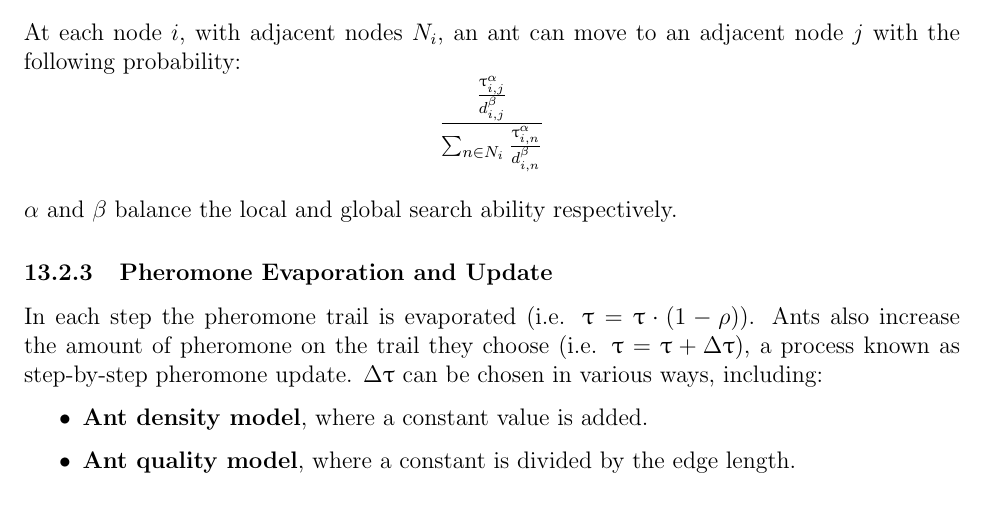
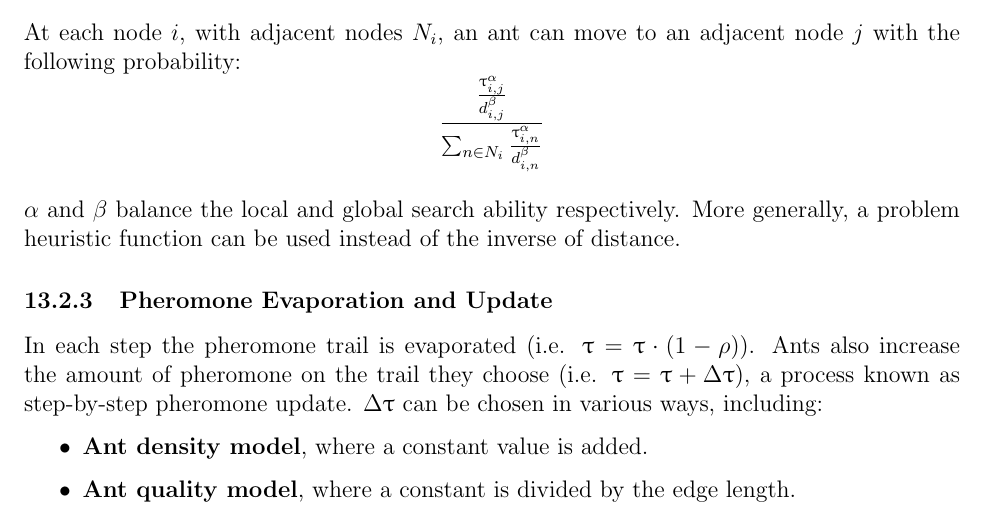
Before and after one commit to m-socha/ECE-457A-Notes, a LaTeX document (notes.tex): part of page 35 of 36, cut so that both start at the same text. Compiled offline with pdfLaTeX.

Commit message:
Add note that problem heuristic can be used in ACO.

```diff
--- a/notes.tex
+++ b/notes.tex
@@ -850,7 +850,8 @@
         At each node $i$, with adjacent nodes $N_i$, an ant can move to an adjacent node $j$ with the following probability:
         $$\frac{\frac{\uptau_{i,j}^\alpha}{d_{i,j}^\beta}}{\sum_{n \in N_i} \frac{\uptau_{i,n}^\alpha}{d_{i,n}^\beta}}$$
 
-        $\alpha$ and $\beta$ balance the local and global search ability respectively.
+        $\alpha$ and $\beta$ balance the local and global search ability respectively. More generally, a problem heuristic function can be used instead of the
+        inverse of distance.
 
       \subsubsection{Pheromone Evaporation and Update}
         In each step the pheromone trail is evaporated (i.e. $\uptau = \uptau \cdot (1 - \rho)$). Ants also increase the amount of pheromone on the trail they choose
```
Also changed, not shown: notes.pdf.
